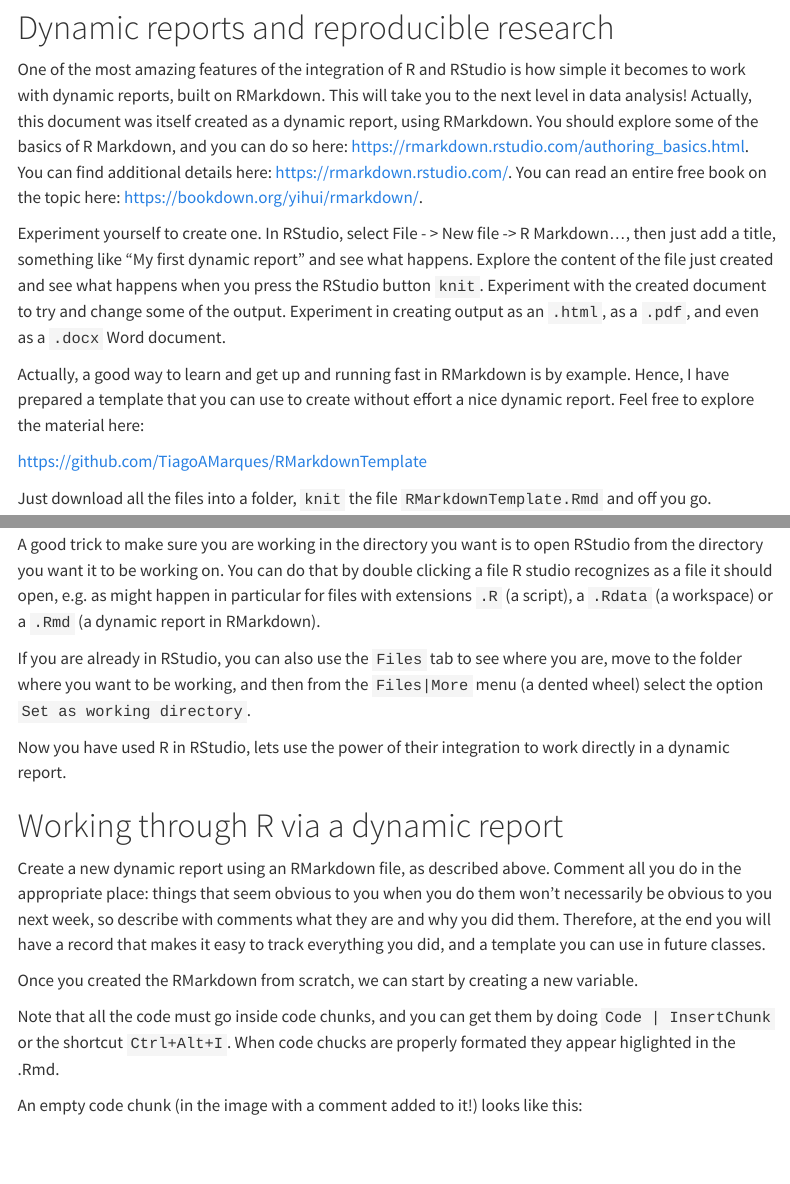
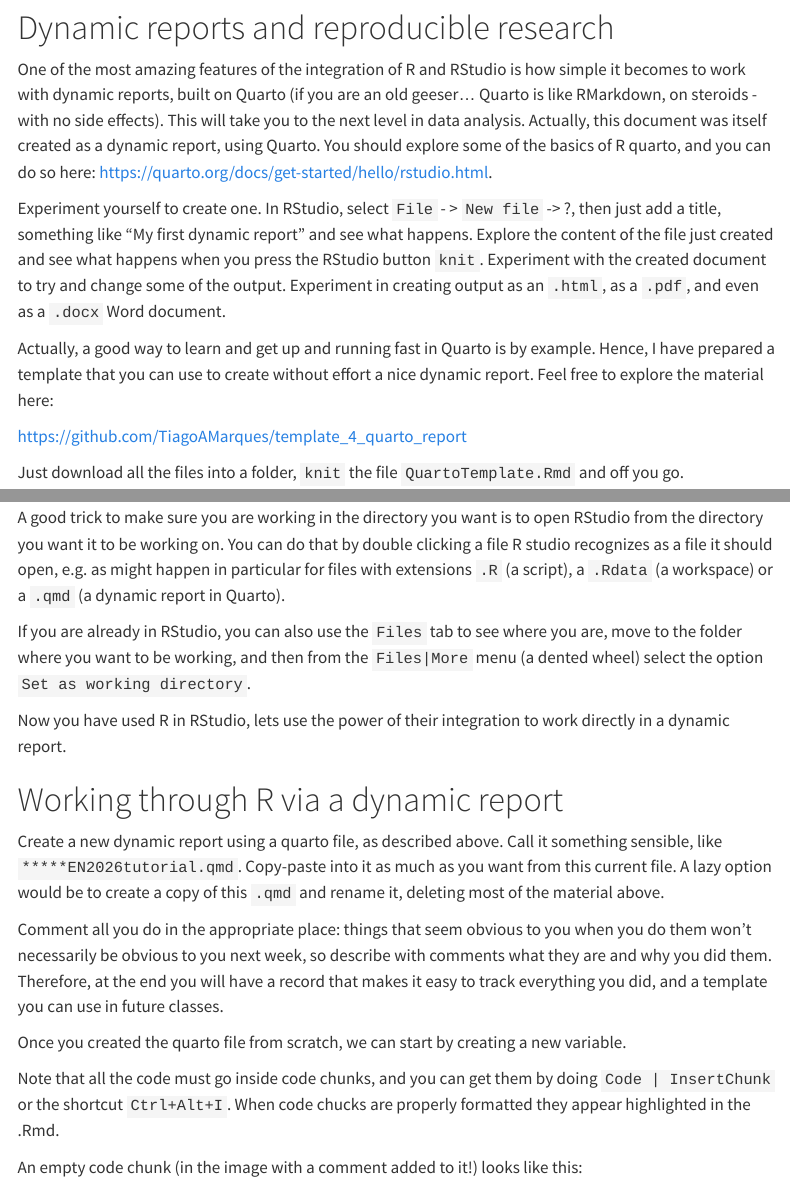
Before and after one commit to TiagoAMarques/AnIntro2RTutorial, a Quarto document (TAMsIntro2RviaRStudioTutorial.qmd): the page in a window 1100 px wide, from 8510 px down before the commit and from 8630 px down after it, so that both start at the same text, and a second part further down, joined at a grey line. Rendered offline with R 4.5, knitr and Pandoc in place of Quarto, with nearby package versions; folded parts are opened; code that draws random numbers runs with fixed seeds of ours; menus at the side of the page are left out.

Commit message:
Edits .Rmd -> .qmd + EN2026

```diff
--- a/TAMsIntro2RviaRStudioTutorial.qmd
+++ b/TAMsIntro2RviaRStudioTutorial.qmd
@@ -187,15 +189,15 @@ Now we have met RStudio and we know how it can make our life simpler, lets move
 
 # Dynamic reports and reproducible research
 
-One of the most amazing features of the integration of R and RStudio is how simple it becomes to work with dynamic reports, built on RMarkdown. This will take you to the next level in data analysis! Actually, this document was itself created as a dynamic report, using RMarkdown. You should explore some of the basics of R Markdown, and you can do so here: https://rmarkdown.rstudio.com/authoring_basics.html. You can find additional details here: https://rmarkdown.rstudio.com/. You can read an entire free book on the topic here: https://bookdown.org/yihui/rmarkdown/.
+One of the most amazing features of the integration of R and RStudio is how simple it becomes to work with dynamic reports, built on Quarto (if you are an old geeser... Quarto is like RMarkdown, on steroids - with no side effects). This will take you to the next level in data analysis. Actually, this document was itself created as a dynamic report, using Quarto. You should explore some of the basics of R quarto, and you can do so here: https://quarto.org/docs/get-started/hello/rstudio.html.
 
-Experiment yourself to create one. In RStudio, select File - \> New file -\> R Markdown..., then just add a title, something like "My first dynamic report" and see what happens. Explore the content of the file just created and see what happens when you press the RStudio button `knit`. Experiment with the created document to try and change some of the output. Experiment in creating output as an `.html`, as a `.pdf`, and even as a `.docx` Word document.
+Experiment yourself to create one. In RStudio, select `File` - \> `New file` -\> ?, then just add a title, something like "My first dynamic report" and see what happens. Explore the content of the file just created and see what happens when you press the RStudio button `knit`. Experiment with the created document to try and change some of the output. Experiment in creating output as an `.html`, as a `.pdf`, and even as a `.docx` Word document.
 
-Actually, a good way to learn and get up and running fast in RMarkdown is by example. Hence, I have prepared a template that you can use to create without effort a nice dynamic report. Feel free to explore the material here:
+Actually, a good way to learn and get up and running fast in Quarto is by example. Hence, I have prepared a template that you can use to create without effort a nice dynamic report. Feel free to explore the material here:
 
-https://github.com/TiagoAMarques/RMarkdownTemplate
+<https://github.com/TiagoAMarques/template_4_quarto_report>
 
-Just download all the files into a folder, `knit` the file `RMarkdownTemplate.Rmd` and off you go.
+Just download all the files into a folder, `knit` the file `QuartoTemplate.Rmd` and off you go.
 
 Imagine the potential when you are analyzing real data, and the data changes after your report is written!
 
@@ -338,19 +340,21 @@ setwd("C:/Users/tiago/Desktop/mycourse")
 
 It is a very good habit to make sure that you are working in the directory you think you are working. Many errors might occur if R can't find some object or file because it is looking on the wrong place.
 
-A good trick to make sure you are working in the directory you want is to open RStudio from the directory you want it to be working on. You can do that by double clicking a file R studio recognizes as a file it should open, e.g. as might happen in particular for files with extensions `.R` (a script), a `.Rdata` (a workspace) or a `.Rmd` (a dynamic report in RMarkdown).
+A good trick to make sure you are working in the directory you want is to open RStudio from the directory you want it to be working on. You can do that by double clicking a file R studio recognizes as a file it should open, e.g. as might happen in particular for files with extensions `.R` (a script), a `.Rdata` (a workspace) or a `.qmd` (a dynamic report in Quarto).
 
 If you are already in RStudio, you can also use the `Files` tab to see where you are, move to the folder where you want to be working, and then from the `Files|More` menu (a dented wheel) select the option `Set as working directory`.
 
 Now you have used R in RStudio, lets use the power of their integration to work directly in a dynamic report.
 
-# Working through R via a dynamic report
+# Working through R via a dynamic report {#sec-starthere2}
 
-Create a new dynamic report using an RMarkdown file, as described above. Comment all you do in the appropriate place: things that seem obvious to you when you do them won't necessarily be obvious to you next week, so describe with comments what they are and why you did them. Therefore, at the end you will have a record that makes it easy to track everything you did, and a template you can use in future classes.
+Create a new dynamic report using a quarto file, as described above. Call it something sensible, like `*****EN2026tutorial.qmd`. Copy-paste into it as much as you want from this current file. A lazy option would be to create a copy of this `.qmd` and rename it, deleting most of the material above.
 
-Once you created the RMarkdown from scratch, we can start by creating a new variable.
+Comment all you do in the appropriate place: things that seem obvious to you when you do them won't necessarily be obvious to you next week, so describe with comments what they are and why you did them. Therefore, at the end you will have a record that makes it easy to track everything you did, and a template you can use in future classes.
 
-Note that all the code must go inside code chunks, and you can get them by doing `Code | InsertChunk` or the shortcut `Ctrl+Alt+I`. When code chucks are properly formated they appear higlighted in the .Rmd.
+Once you created the quarto file from scratch, we can start by creating a new variable.
+
+Note that all the code must go inside code chunks, and you can get them by doing `Code | InsertChunk` or the shortcut `Ctrl+Alt+I`. When code chucks are properly formatted they appear highlighted in the .Rmd.
 
 An empty code chunk (in the image with a comment added to it!) looks like this:
 
```
Also changed, not shown: TAMsIntro2RviaRStudioTutorial_files/figure-html/chunck159-1.png (added), TAMsIntro2RviaRStudioTutorial_files/figure-html/unnamed-chunk-56-1.png (added), TAMsIntro2RviaRStudioTutorial_files/figure-html/unnamed-chunk-57-1.png (added), TAMsIntro2RviaRStudioTutorial_files/figure-html/unnamed-chunk-58-1.png (added), TAMsIntro2RviaRStudioTutorial_files/figure-html/unnamed-chunk-59-1.png (added), TAMsIntro2RviaRStudioTutorial_files/figure-html/unnamed-chunk-60-1.png (added), TAMsIntro2RviaRStudioTutorial_files/figure-html/unnamed-chunk-61-1.png (added), TAMsIntro2RviaRStudioTutorial_files/figure-html/unnamed-chunk-63-1.png (added), TAMsIntro2RviaRStudioTutorial_files/figure-html/unnamed-chunk-64-1.png (added), TAMsIntro2RviaRStudioTutorial_files/figure-html/unnamed-chunk-65-1.png (added), TAMsIntro2RviaRStudioTutorial_files/figure-html/unnamed-chunk-66-1.png (added), TAMsIntro2RviaRStudioTutorial_files/figure-html/unnamed-chunk-67-1.png (added), TAMsIntro2RviaRStudioTutorial_files/figure-html/unnamed-chunk-68-1.png (added), TAMsIntro2RviaRStudioTutorial_files/figure-html/unnamed-chunk-72-1.png (added), 4 more files, 4 other files.
